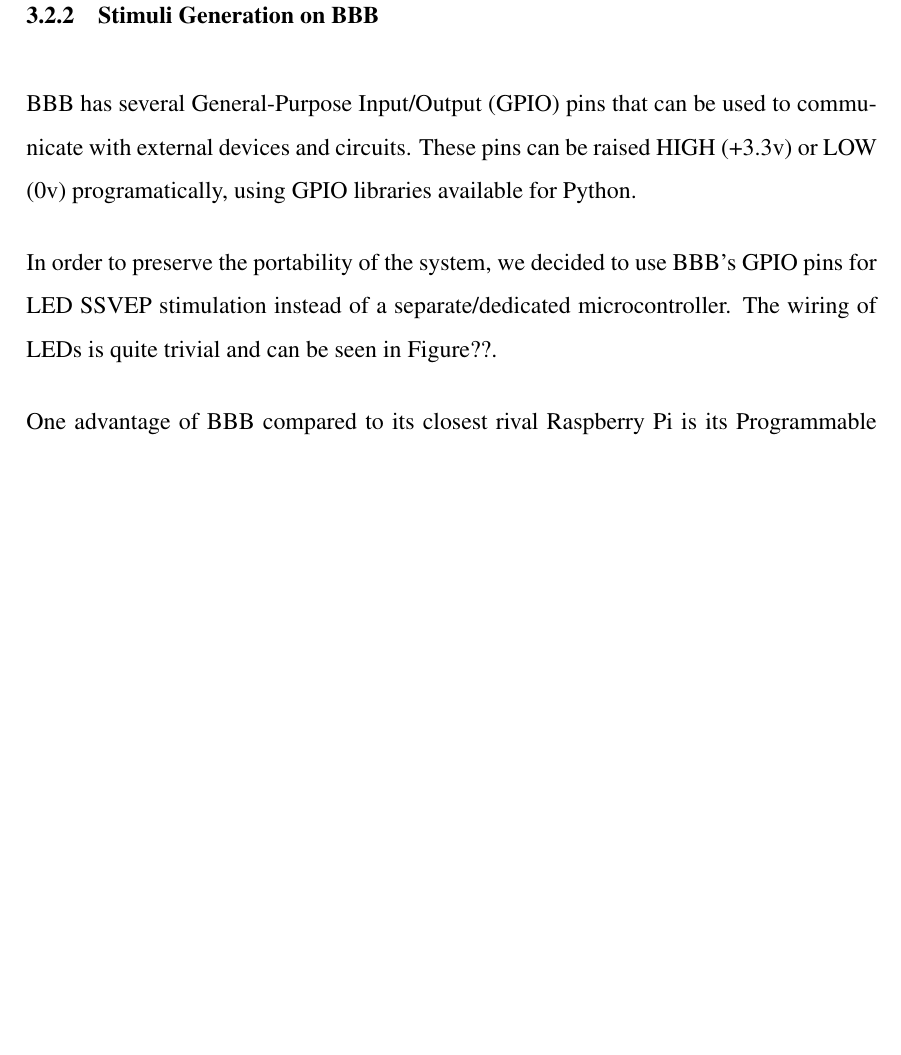
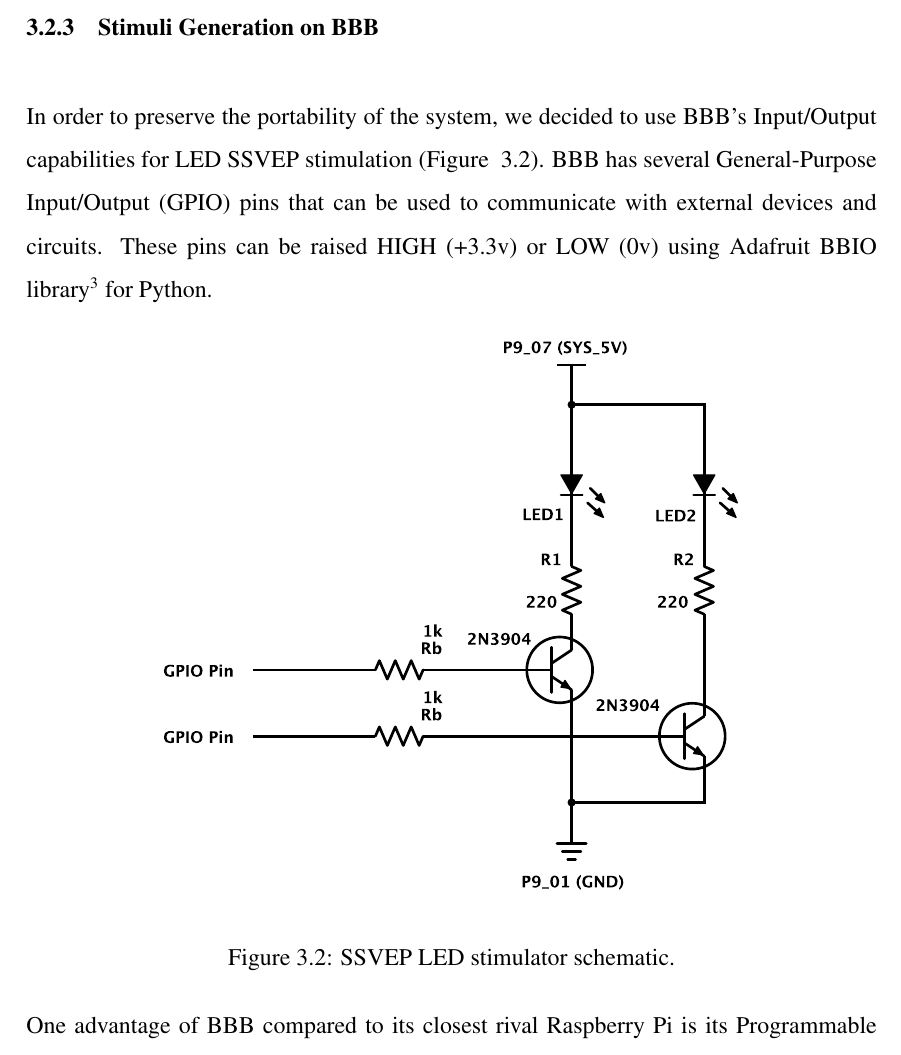
Before and after one commit to ozancaglayan/msc-thesis, a LaTeX thesis (Thesis.tex): part of page 20 of 24 before the commit and part of page 20 of 25 after it, cut so that both start at the same text, the shorter picture padded with empty space. Compiled offline with pdfLaTeX.

Commit message:
Add SSVEP LED schematics

```diff
--- a/Thesis.tex
+++ b/Thesis.tex
@@ -472,18 +474,22 @@ Several unused system services like BLAH, BLAH, BLAH are completely disabled so
 
 \mysubsubsection{Stimuli Generation on BBB}\label{seq:embeddedcomputer_stimuligen}
 \par{
-    BBB has several General-Purpose Input/Output (GPIO) pins that can be used
-    to communicate with external devices and circuits. These pins can be raised
-    HIGH (+3.3v) or LOW (0v) programatically, using GPIO libraries available for
-    Python.
 }
 \par{
     In order to preserve the portability of the system, we decided to use BBB's
-    GPIO pins for LED SSVEP stimulation instead of a separate/dedicated microcontroller.
-    The wiring of LEDs is quite trivial and can be seen in Figure??.
+    Input/Output capabilities for LED SSVEP stimulation (Figure ~\ref{fig:bbb_led_schema}).
+    BBB has several General-Purpose Input/Output (GPIO) pins that can be used to communicate with external
+    devices and circuits. These pins can be raised HIGH (+3.3v) or LOW (0v)
+    using Adafruit BBIO library\footnote{\url{https://github.com/adafruit/adafruit-beaglebone-io-python}} for Python.
 }
 
-% FIXME: Possible figure for wiring
+\begin{figure}[ht]
+    \centering
+    \includegraphics[width=0.7\textwidth]{images/led_circuit}
+    \caption{SSVEP LED stimulator schematic.}
+    \label{fig:bbb_led_schema}
+\end{figure}
+
 
 \par{
     One advantage of BBB compared to its closest rival Raspberry Pi is its Programmable
```
Also changed, not shown: images/led_circuit.pdf (added), Thesis.tex (2 more changed lines).
